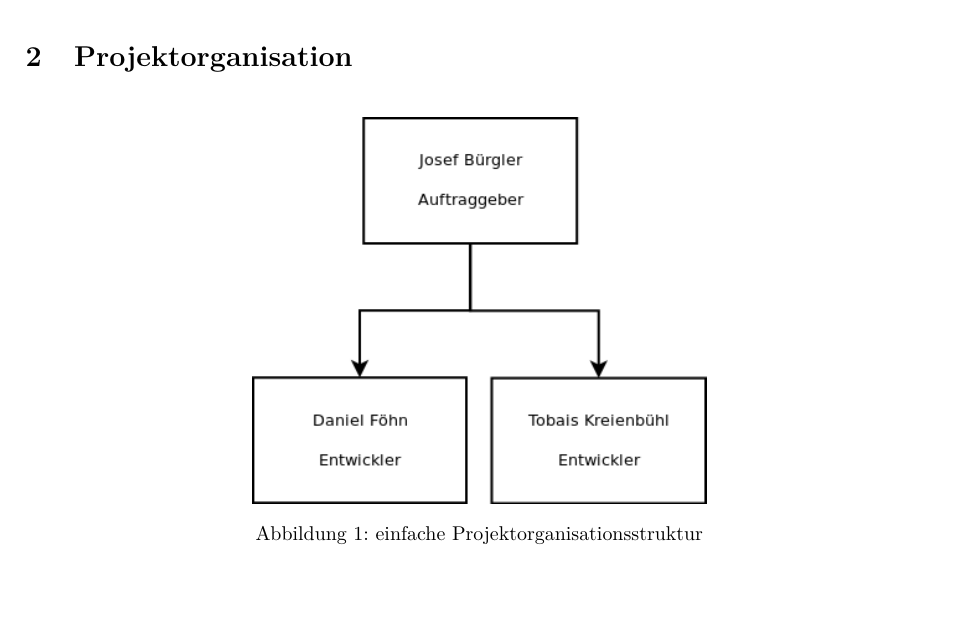
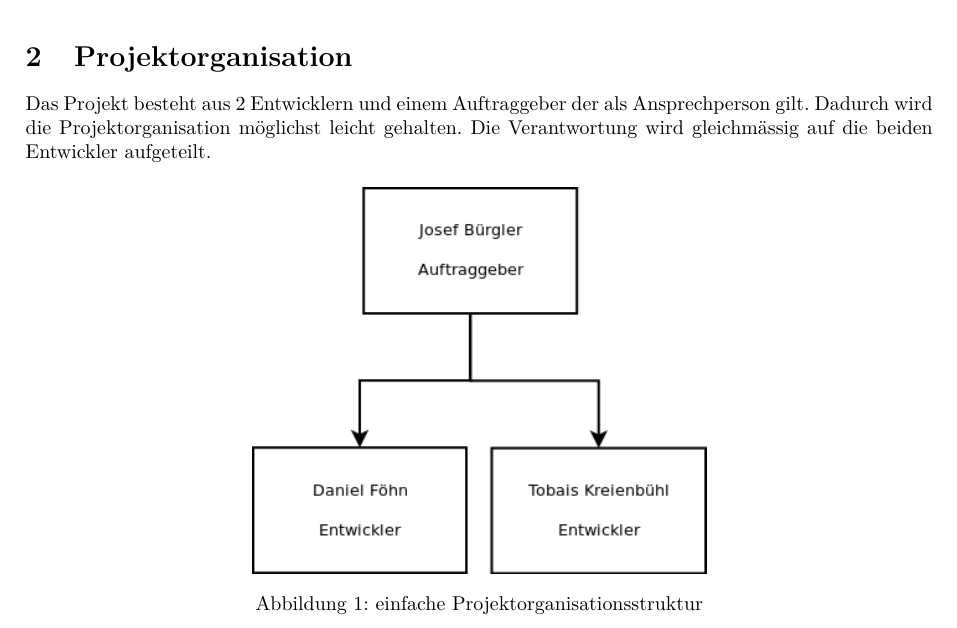
Before and after one commit to gnomengineer/ClockPendelumAnalyzer, a LaTeX document (docs/pmp/PMP_ClockPendelumAnalyzer.tex): part of page 5 of 11, cut so that both start at the same text. Compiled offline with pdfLaTeX.

Commit message:
added words to the chapter 'organisation'

```diff
--- a/docs/pmp/PMP_ClockPendelumAnalyzer.tex
+++ b/docs/pmp/PMP_ClockPendelumAnalyzer.tex
@@ -50,6 +50,7 @@
 
 \subtitlepage{Projektmanagement}
 	\section{Projektorganisation}
+        Das Projekt besteht aus 2 Entwicklern und einem Auftraggeber der als Ansprechperson gilt. Dadurch wird die Projektorganisation möglichst leicht gehalten. Die Verantwortung wird gleichmässig auf die beiden Entwickler aufgeteilt.
         \begin{figure}[H]
             \centering
             \includegraphics[width=.5\textwidth]{organisation.png}
```
